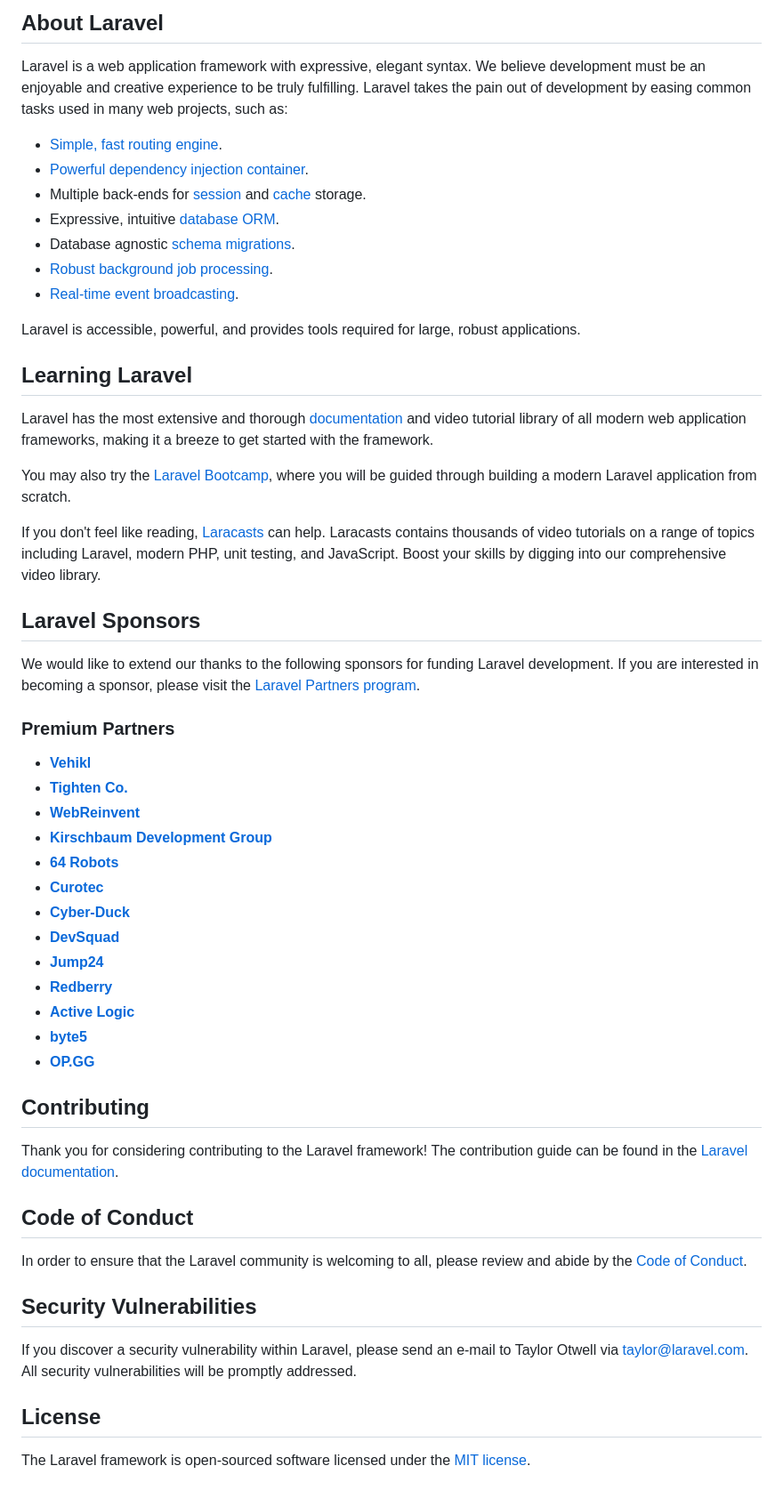
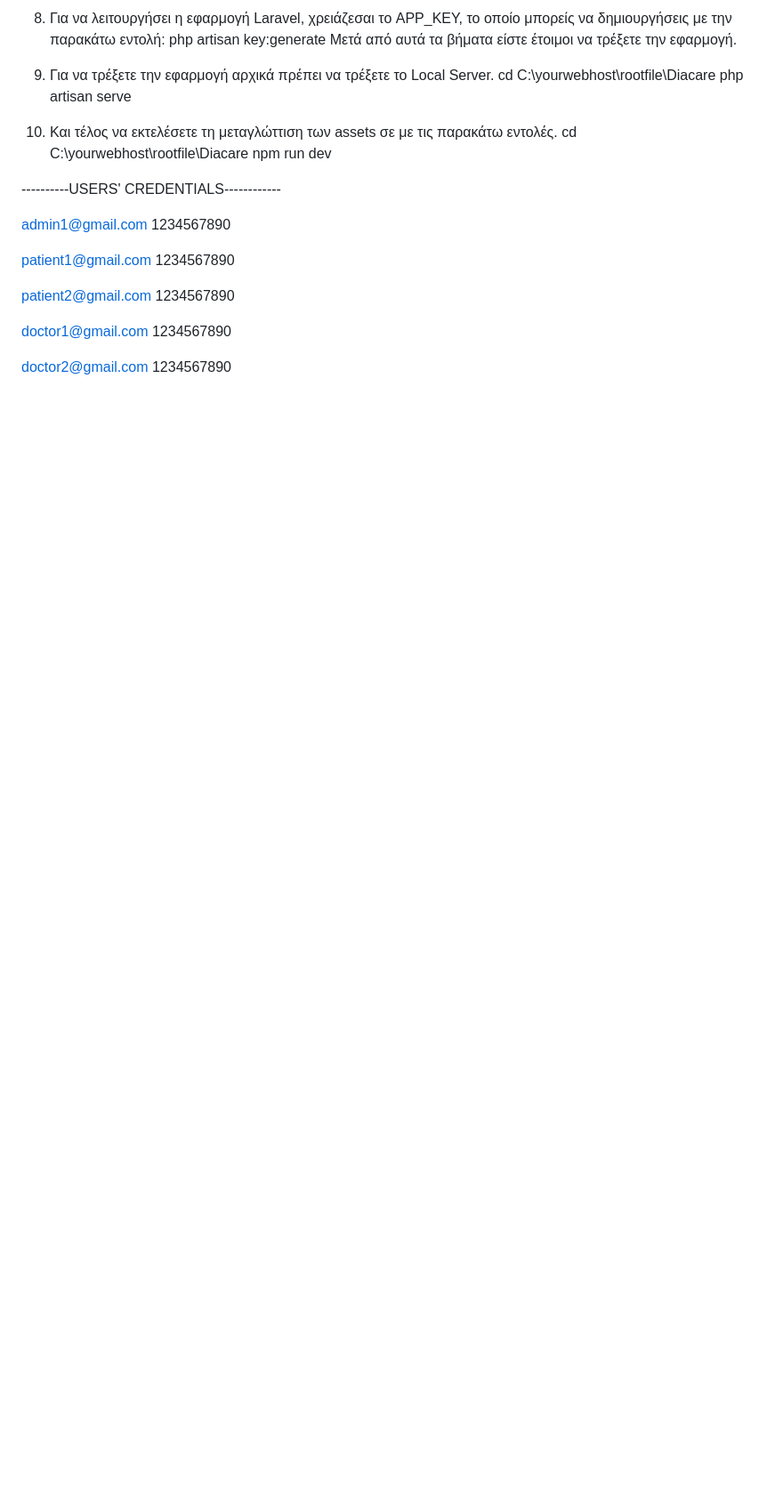
Before and after one commit to DespoinaZografidou/DiaCare, a Markdown page: README.md, the part around one of its changes. Shown at 89% size. Drawn GitHub-style; blank space fills up the shorter version.

```diff
--- a/README.md
+++ b/README.md
@@ -9,58 +24,32 @@
 
-## About Laravel
+1.	Για να λειτουργήσει η εφαρμογή Laravel, χρειάζεσαι το APP_KEY, το οποίο μπορείς να δημιουργήσεις με την παρακάτω εντολή:
+	php artisan key:generate
+Μετά από αυτά τα βήματα είστε έτοιμοι να τρέξετε την εφαρμογή.
 
-Laravel is a web application framework with expressive, elegant syntax. We believe development must be an enjoyable and creative experience to be truly fulfilling. Laravel takes the pain out of development by easing common tasks used in many web projects, such as:
 
-- [Simple, fast routing engine](https://laravel.com/docs/routing).
-- [Powerful dependency injection container](https://laravel.com/docs/container).
-- Multiple back-ends for [session](https://laravel.com/docs/session) and [cache](https://laravel.com/docs/cache) storage.
-- Expressive, intuitive [database ORM](https://laravel.com/docs/eloquent).
-- Database agnostic [schema migrations](https://laravel.com/docs/migrations).
-- [Robust background job processing](https://laravel.com/docs/queues).
-- [Real-time event broadcasting](https://laravel.com/docs/broadcasting).
+2.	Για να τρέξετε την εφαρμογή αρχικά πρέπει να τρέξετε  το Local Server.
+	cd C:\yourwebhost\rootfile\Diacare
+php artisan serve
+3.	Και τέλος να εκτελέσετε τη μεταγλώττιση των assets σε με τις παρακάτω εντολές.
+	cd C:\yourwebhost\rootfile\Diacare
+npm run dev
 
-Laravel is accessible, powerful, and provides tools required for large, robust applications.
 
-## Learning Laravel
 
-Laravel has the most extensive and thorough [documentation](https://laravel.com/docs) and video tutorial library of all modern web application frameworks, making it a breeze to get started with the framework.
 
-You may also try the [Laravel Bootcamp](https://bootcamp.laravel.com), where you will be guided through building a modern Laravel application from scratch.
+----------USERS' CREDENTIALS------------
 
-If you don't feel like reading, [Laracasts](https://laracasts.com) can help. Laracasts contains thousands of video tutorials on a range of topics including Laravel, modern PHP, unit testing, and JavaScript. Boost your skills by digging into our comprehensive video library.
+admin1@gmail.com
+1234567890
 
-## Laravel Sponsors
+patient1@gmail.com
+1234567890
 
-We would like to extend our thanks to the following sponsors for funding Laravel development. If you are interested in becoming a sponsor, please visit the [Laravel Partners program](https://partners.laravel.com).
+patient2@gmail.com
+1234567890
 
-### Premium Partners
+doctor1@gmail.com
+1234567890
 
-- **[Vehikl](https://vehikl.com/)**
-- **[Tighten Co.](https://tighten.co)**
-- **[WebReinvent](https://webreinvent.com/)**
-- **[Kirschbaum Development Group](https://kirschbaumdevelopment.com)**
-- **[64 Robots](https://64robots.com)**
-- **[Curotec](https://www.curotec.com/services/technologies/laravel/)**
-- **[Cyber-Duck](https://cyber-duck.co.uk)**
-- **[DevSquad](https://devsquad.com/hire-laravel-developers)**
-- **[Jump24](https://jump24.co.uk)**
-- **[Redberry](https://redberry.international/laravel/)**
-- **[Active Logic](https://activelogic.com)**
-- **[byte5](https://byte5.de)**
-- **[OP.GG](https://op.gg)**
-
-## Contributing
-
-Thank you for considering contributing to the Laravel framework! The contribution guide can be found in the [Laravel documentation](https://laravel.com/docs/contributions).
-
-## Code of Conduct
-
-In order to ensure that the Laravel community is welcoming to all, please review and abide by the [Code of Conduct](https://laravel.com/docs/contributions#code-of-conduct).
-
-## Security Vulnerabilities
-
-If you discover a security vulnerability within Laravel, please send an e-mail to Taylor Otwell via [taylor@laravel.com](mailto:taylor@laravel.com). All security vulnerabilities will be promptly addressed.
-
-## License
-
-The Laravel framework is open-sourced software licensed under the [MIT license](https://opensource.org/licenses/MIT).
+doctor2@gmail.com
+1234567890
```
Also changed, not shown: other parts of README.md (+22 -7 lines).
